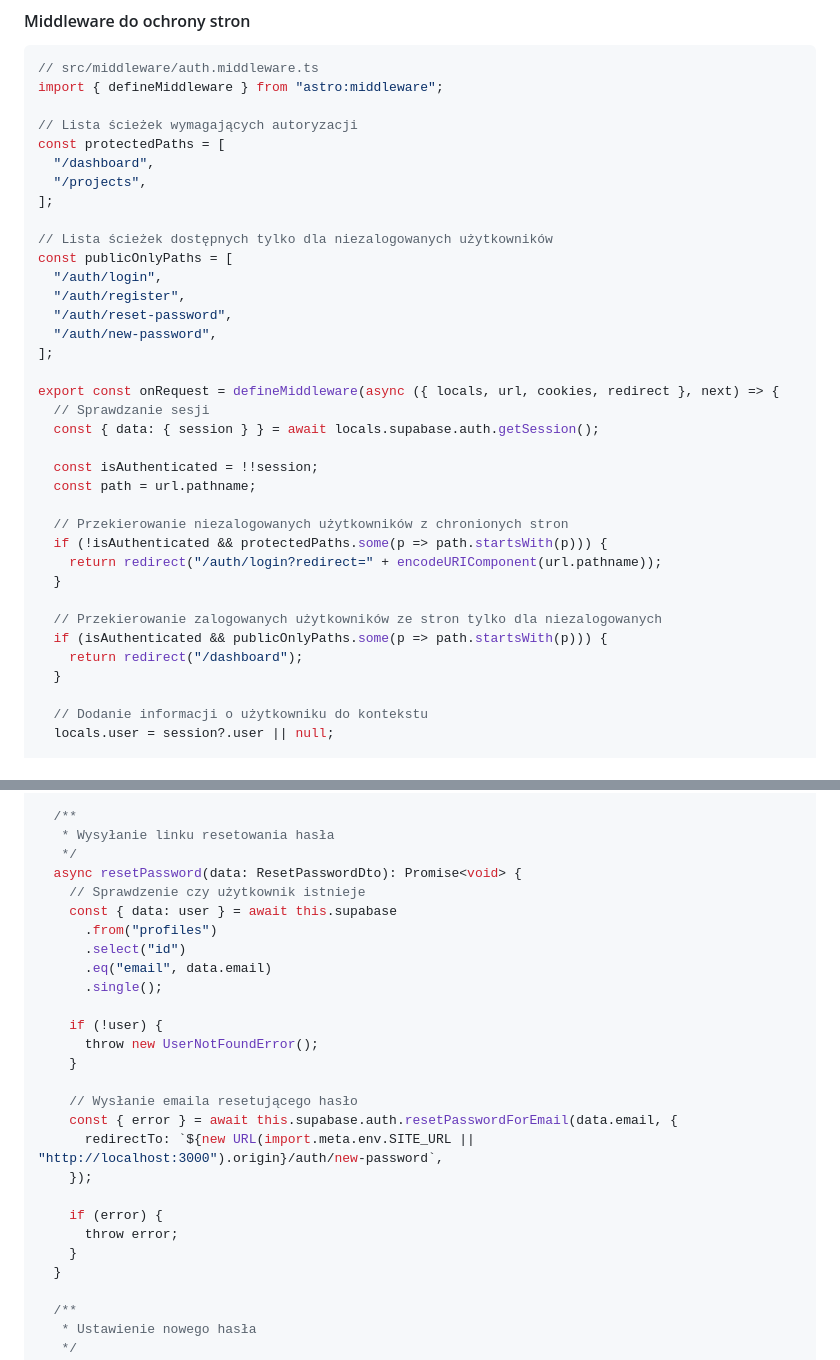
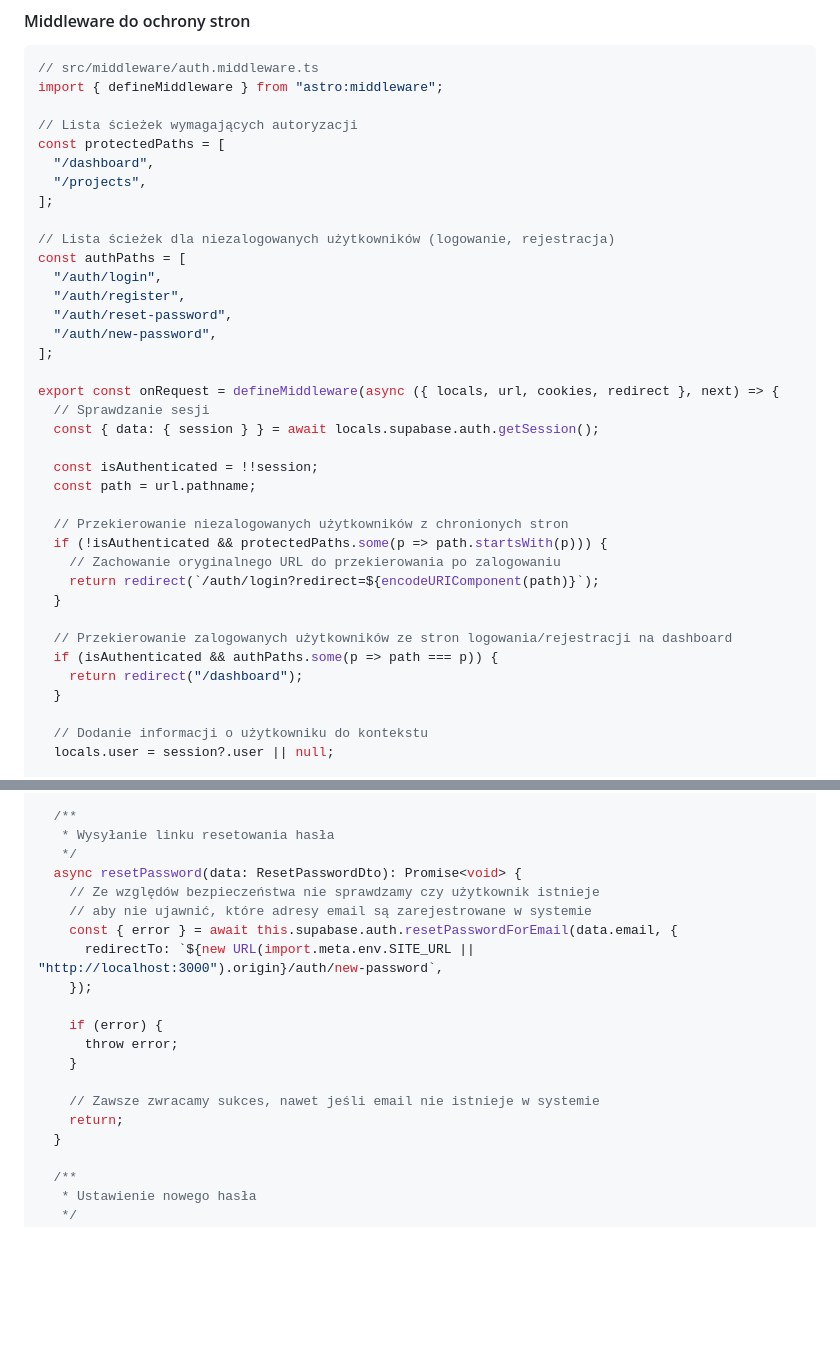
Before and after one commit to ozrabal/pmapp, a Markdown page: .ai/auth-spec.md, 2 parts joined by grey strips. Drawn GitHub-style; blank space fills up the shorter version.

Commit message:
feat(auth): update authentication paths and improve password reset security

```diff
--- a/.ai/auth-spec.md
+++ b/.ai/auth-spec.md
@@ -409,8 +409,8 @@ const protectedPaths = [
   "/projects",
 ];
 
-// Lista ścieżek dostępnych tylko dla niezalogowanych użytkowników
-const publicOnlyPaths = [
+// Lista ścieżek dla niezalogowanych użytkowników (logowanie, rejestracja)
+const authPaths = [
   "/auth/login",
   "/auth/register",
   "/auth/reset-password",
@@ -426,11 +426,12 @@ export const onRequest = defineMiddleware(async ({ locals, url, cookies, redirec
 
   // Przekierowanie niezalogowanych użytkowników z chronionych stron
   if (!isAuthenticated && protectedPaths.some(p => path.startsWith(p))) {
-    return redirect("/auth/login?redirect=" + encodeURIComponent(url.pathname));
+    // Zachowanie oryginalnego URL do przekierowania po zalogowaniu
+    return redirect(`/auth/login?redirect=${encodeURIComponent(path)}`);
   }
 
-  // Przekierowanie zalogowanych użytkowników ze stron tylko dla niezalogowanych
-  if (isAuthenticated && publicOnlyPaths.some(p => path.startsWith(p))) {
+  // Przekierowanie zalogowanych użytkowników ze stron logowania/rejestracji na dashboard
+  if (isAuthenticated && authPaths.some(p => path === p)) {
     return redirect("/dashboard");
   }
 
@@ -530,18 +531,8 @@ export class AuthService {
    * Wysyłanie linku resetowania hasła
    */
   async resetPassword(data: ResetPasswordDto): Promise<void> {
-    // Sprawdzenie czy użytkownik istnieje
-    const { data: user } = await this.supabase
-      .from("profiles")
-      .select("id")
-      .eq("email", data.email)
-      .single();
-
-    if (!user) {
-      throw new UserNotFoundError();
-    }
-
-    // Wysłanie emaila resetującego hasło
+    // Ze względów bezpieczeństwa nie sprawdzamy czy użytkownik istnieje
+    // aby nie ujawnić, które adresy email są zarejestrowane w systemie
     const { error } = await this.supabase.auth.resetPasswordForEmail(data.email, {
       redirectTo: `${new URL(import.meta.env.SITE_URL || "http://localhost:3000").origin}/auth/new-password`,
     });
@@ -549,6 +540,9 @@ export class AuthService {
     if (error) {
       throw error;
     }
+
+    // Zawsze zwracamy sukces, nawet jeśli email nie istnieje w systemie
+    return;
   }
 
   /**
```
Also changed, not shown: other parts of .ai/auth-spec.md (+1 -1 lines).
